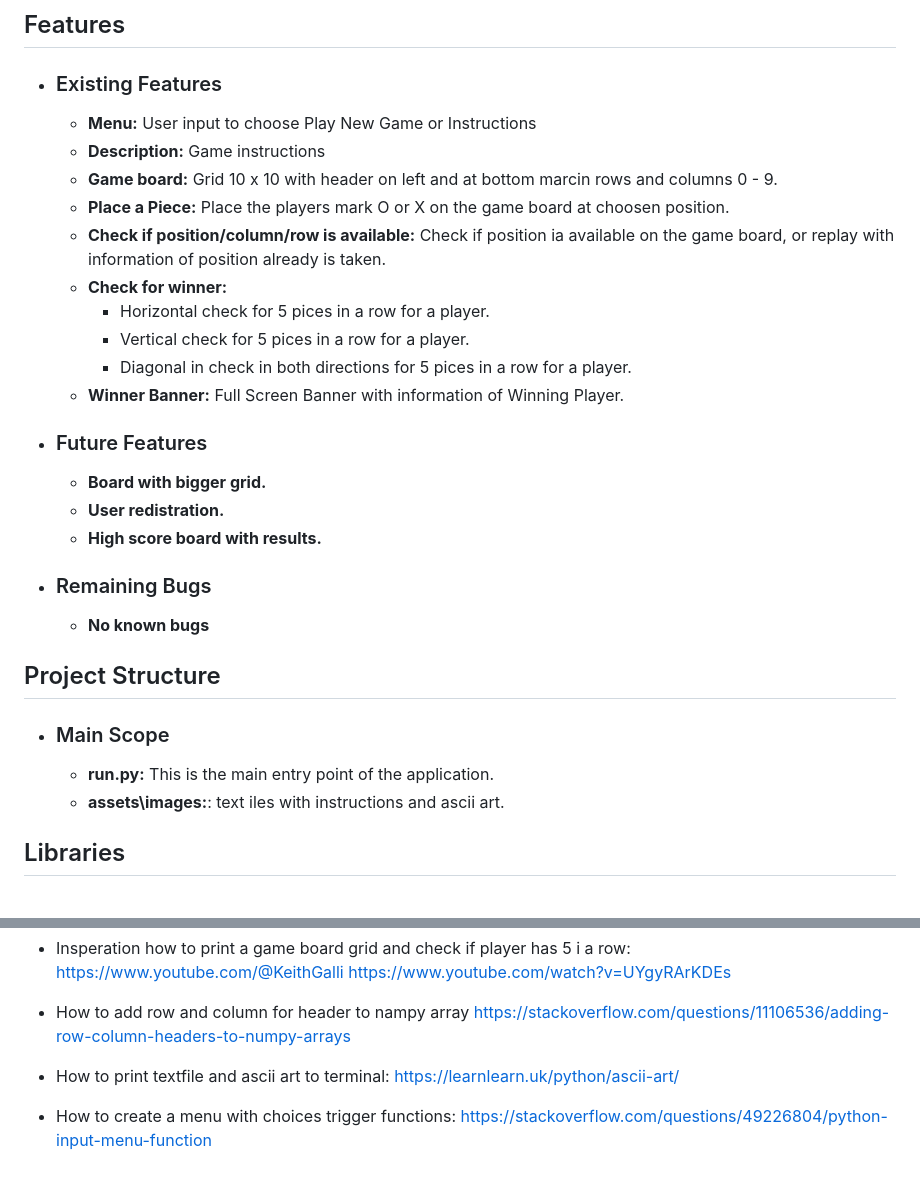
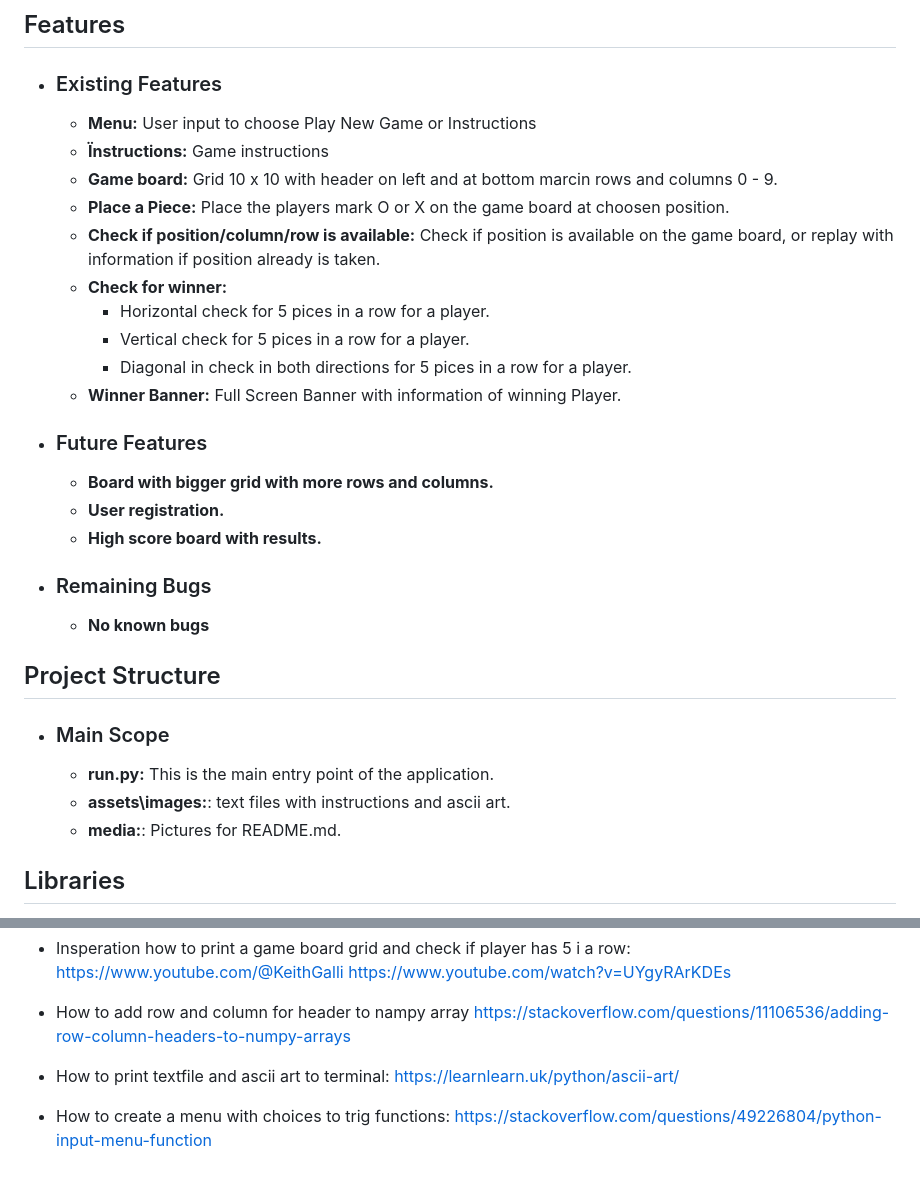
Before and after one commit to nianswe/ci_project3, a Markdown page: README.md, 2 parts joined by grey strips. GitHub-like rendering.

```diff
--- a/README.md
+++ b/README.md
@@ -39,20 +39,20 @@ The deployed web app can be accessed [here](https://gomokunianswe-3b8eed28aaa7.h
 ## Features
 *   ### Existing Features
     -   <b>Menu:</b> User input to choose Play New Game or Instructions
-    -   <b>Description:</b> Game instructions
+    -   <b>Ïnstructions:</b> Game instructions
     -   <b>Game board:</b> Grid 10 x 10 with header on left and at bottom marcin rows and columns 0 - 9.
     -   <b>Place a Piece:</b> Place the players mark O or X on the game board at choosen position.
-    -   <b>Check if position/column/row is available:</b> Check if position ia available on the game board, or replay with information of position already is taken.
+    -   <b>Check if position/column/row is available:</b> Check if position is available on the game board, or replay with information if position already is taken.
     -   <b>Check for winner:</b>
         - Horizontal check for 5 pices in a row for a player.
         - Vertical check for 5 pices in a row for a player.
         - Diagonal in check in both directions for 5 pices in a row for a player.
-    -   <b>Winner Banner:</b> Full Screen Banner with information of Winning Player.
+    -   <b>Winner Banner:</b> Full Screen Banner with information of winning Player.
 
 
 *   ### Future Features<br>
-    -   <b>Board with bigger grid.</b>
-    -   <b>User redistration.</b>
+    -   <b>Board with bigger grid with more rows and columns.</b>
+    -   <b>User registration.</b>
     -   <b>High score board with results.</b>
 
 *   ### Remaining Bugs
@@ -62,7 +62,8 @@ The deployed web app can be accessed [here](https://gomokunianswe-3b8eed28aaa7.h
 
 *   ### Main Scope
     -   <b>run.py:</b> This is the main entry point of the application.
-    -   <b>assets\images:</b>: text iles with instructions and ascii art.
+    -   <b>assets\images:</b>: text files with instructions and ascii art.
+    -   <b>media:</b>: Pictures for README.md.
 
 ## Libraries
 - <b>Numpy:</b> Used to make it easier to create game board grid, and to append header column and row with information of column and row number to make the user experiance better.
@@ -101,4 +102,4 @@ Steps for Deployment:
 
 - How to print textfile and ascii art to terminal: https://learnlearn.uk/python/ascii-art/
 
-- How to create a menu with choices trigger functions: https://stackoverflow.com/questions/49226804/python-input-menu-function
+- How to create a menu with choices to trig functions: https://stackoverflow.com/questions/49226804/python-input-menu-function
```
